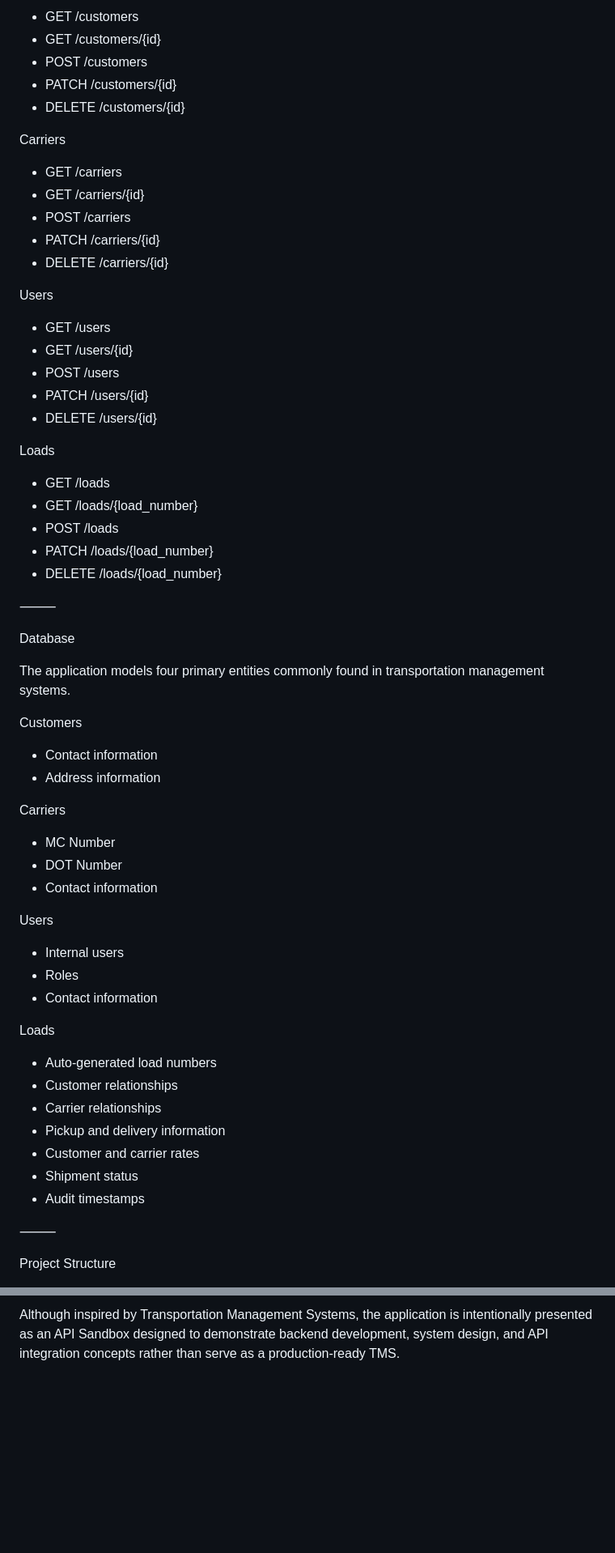
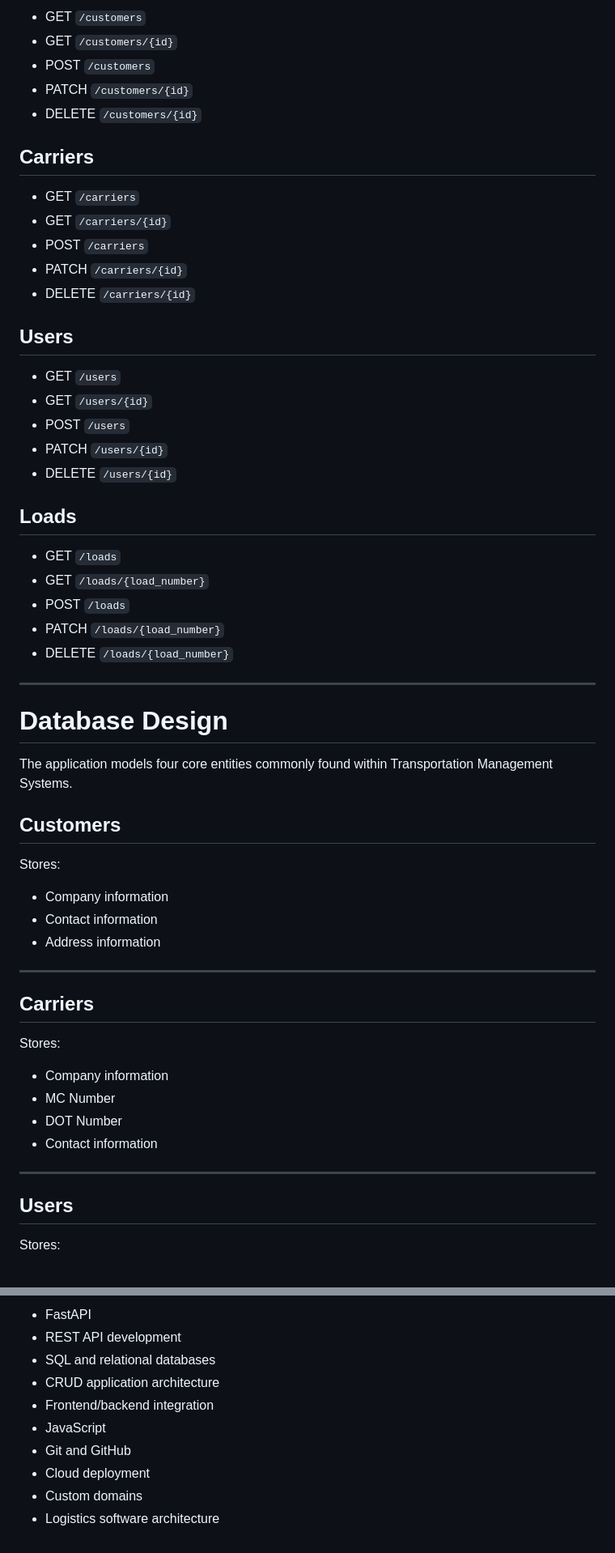
Before and after one commit to ClayLanders/tms-api-sandbox, a Markdown page: README.md, 2 parts joined by grey strips. Shown at 81% size. Rendered like a GitHub page; blank space fills up the shorter version.

```diff
--- a/README.md
+++ b/README.md
@@ -134,68 +151,62 @@ Customers
 
-* GET /customers
-* GET /customers/{id}
-* POST /customers
-* PATCH /customers/{id}
-* DELETE /customers/{id}
+- GET `/customers`
+- GET `/customers/{id}`
+- POST `/customers`
+- PATCH `/customers/{id}`
+- DELETE `/customers/{id}`
 
-Carriers
+## Carriers
 
-* GET /carriers
-* GET /carriers/{id}
-* POST /carriers
-* PATCH /carriers/{id}
-* DELETE /carriers/{id}
+- GET `/carriers`
+- GET `/carriers/{id}`
+- POST `/carriers`
+- PATCH `/carriers/{id}`
+- DELETE `/carriers/{id}`
 
-Users
+## Users
 
-* GET /users
-* GET /users/{id}
-* POST /users
-* PATCH /users/{id}
-* DELETE /users/{id}
+- GET `/users`
+- GET `/users/{id}`
+- POST `/users`
+- PATCH `/users/{id}`
+- DELETE `/users/{id}`
 
-Loads
+## Loads
 
-* GET /loads
-* GET /loads/{load_number}
-* POST /loads
-* PATCH /loads/{load_number}
-* DELETE /loads/{load_number}
+- GET `/loads`
+- GET `/loads/{load_number}`
+- POST `/loads`
+- PATCH `/loads/{load_number}`
+- DELETE `/loads/{load_number}`
 
-⸻
+---
 
-Database
+# Database Design
 
-The application models four primary entities commonly found in transportation management systems.
+The application models four core entities commonly found within Transportation Management Systems.
 
-Customers
+## Customers
 
-* Contact information
-* Address information
+Stores:
 
-Carriers
+- Company information
+- Contact information
+- Address information
 
-* MC Number
-* DOT Number
-* Contact information
+---
 
-Users
+## Carriers
 
-* Internal users
-* Roles
-* Contact information
+Stores:
 
-Loads
+- Company information
+- MC Number
+- DOT Number
+- Contact information
 
-* Auto-generated load numbers
-* Customer relationships
-* Carrier relationships
-* Pickup and delivery information
-* Customer and carrier rates
-* Shipment status
-* Audit timestamps
+---
 
-⸻
+## Users
 
-Project Structure
+Stores:
 
@@ -266,2 +295,11 @@ This project was built to strengthen practical experience with:
 
-Although inspired by Transportation Management Systems, the application is intentionally presented as an API Sandbox designed to demonstrate backend development, system design, and API integration concepts rather than serve as a production-ready TMS.
+- FastAPI
+- REST API development
+- SQL and relational databases
+- CRUD application architecture
+- Frontend/backend integration
+- JavaScript
+- Git and GitHub
+- Cloud deployment
+- Custom domains
+- Logistics software architecture
```
Also changed, not shown: other parts of README.md (+153 -118 lines).
